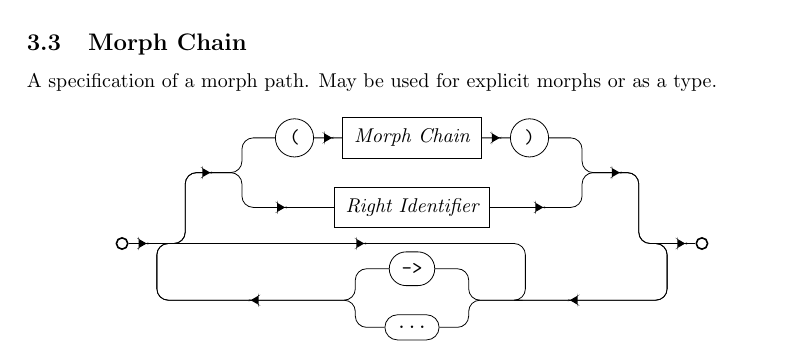
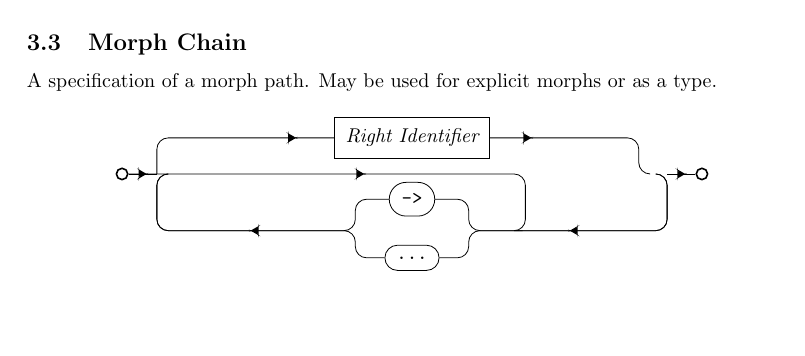
Before and after one commit to ACov96/muze-archive, a LaTeX document (docs/syntax.tex): part of page 6 of 13, cut so that both start at the same text, the shorter picture padded with empty space. Compiled offline with pdfLaTeX.

Commit message:
Fixed Morph Chain diagram

```diff
--- a/docs/syntax.tex
+++ b/docs/syntax.tex
@@ -718,10 +718,6 @@ A specification of a morph path. May be used for explicit morphs or as a type.
 
     \node[nterm] (id) [below=0.25cm of top] {Right Identifier};
 
-    \node[nterm] (inner) [above=0.25cm of top] {Morph Chain};
-    \node[term] (lparen) [left=of inner] {(};
-    \node[term] (rparen) [right=of inner] {)};
-
     \node[term] (dotdot) [above=0.25cm of bot] {->};
     \node[term] (dotdotdot) [below=0.25cm of bot] {...};
 
@@ -729,27 +725,12 @@ A specification of a morph path. May be used for explicit morphs or as a type.
 
     \draw [arr] (entry) -- (entry-loop);
 
-    \draw [arr]
-      (entry-choices) + (-0.2, 0)
-      -- (entry-choices)
-      |- (top-left)
-      |- (lparen);
-
     \draw [narr, mid arrow = 0.8]
       (entry-loop)
-      -- (entry-choices)
-      |- (top-left)
       |- (id);
-
-    \draw [narr, mid arrow = 0.45]
-      (rparen)
-      -| (top-right)
-      -| (exit-choices)
-      -- (exit-loop);
 
     \draw [narr, mid arrow = 0.2]
       (id)
-      -| (top-right)
       -| (exit-choices)
       -- ++(0.2, 0);
 
```
Also changed, not shown: docs/syntax.tex (1 more changed lines).
